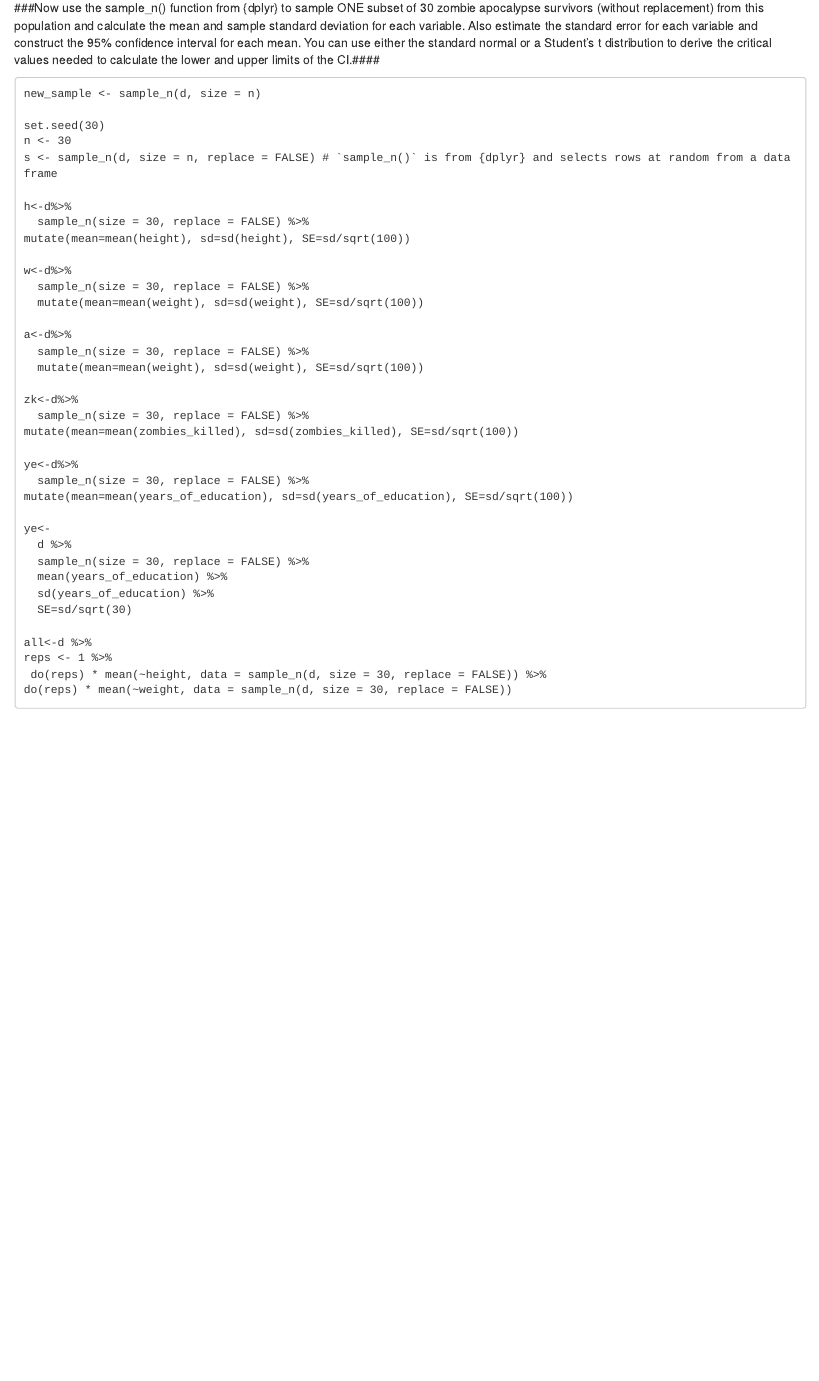
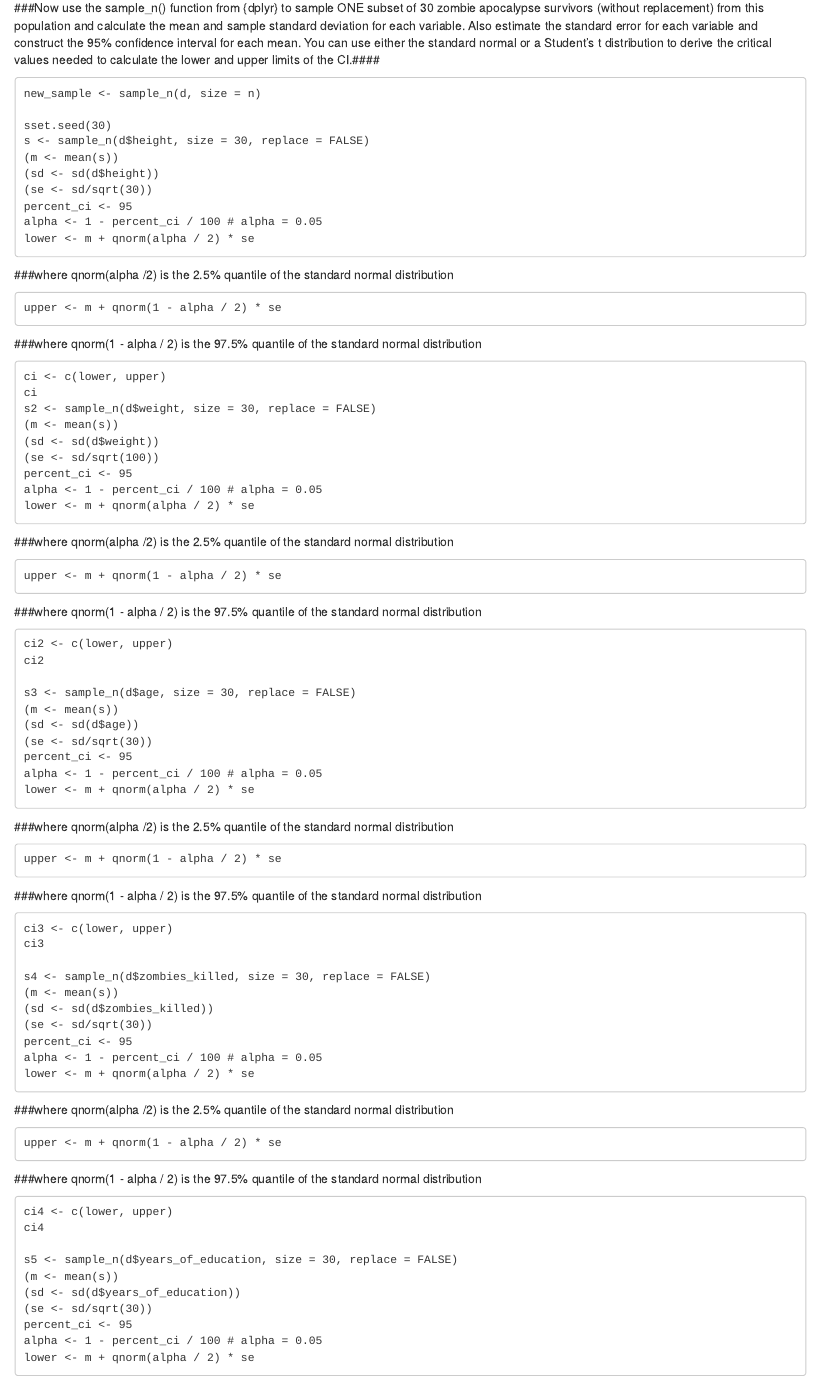
Before and after one commit to rubentovar/Tovar-Ruben-ADA-Homework-2, an R Markdown document (Tovar-Ruben-ADA-Homework-2-2.Rmd): the page in a window 1100 px wide, from 3670 px down. Rendered offline with R 4.5, knitr and Pandoc, with nearby package versions.

Commit message:
last portion

````diff
--- a/Tovar-Ruben-ADA-Homework-2-2.Rmd
+++ b/Tovar-Ruben-ADA-Homework-2-2.Rmd
@@ -201,22 +201,79 @@
 ```
 new_sample <- sample_n(d, size = n)
 
-set.seed(30)
-n <- 30
-s <- sample_n(d, size = n, replace = FALSE) # `sample_n()` is from {dplyr} and selects rows at random from a data frame
+sset.seed(30)
+s <- sample_n(d$height, size = 30, replace = FALSE)
+(m <- mean(s))
+(sd <- sd(d$height))
+(se <- sd/sqrt(30))
+percent_ci <- 95
+alpha <- 1 - percent_ci / 100 # alpha = 0.05
+lower <- m + qnorm(alpha / 2) * se
+```
 
-h<-d%>%
-  sample_n(size = 30, replace = FALSE) %>%
-mutate(mean=mean(height), sd=sd(height), SE=sd/sqrt(100))
+###where qnorm(alpha /2) is the 2.5% quantile of the standard normal distribution
+```
+upper <- m + qnorm(1 - alpha / 2) * se
+```
+###where qnorm(1 - alpha / 2) is the 97.5% quantile of the standard normal distribution
+```
+ci <- c(lower, upper)
+ci
+s2 <- sample_n(d$weight, size = 30, replace = FALSE)
+(m <- mean(s))
+(sd <- sd(d$weight))
+(se <- sd/sqrt(100))
+percent_ci <- 95
+alpha <- 1 - percent_ci / 100 # alpha = 0.05
+lower <- m + qnorm(alpha / 2) * se
+```
+###where qnorm(alpha /2) is the 2.5% quantile of the standard normal distribution
+```
+upper <- m + qnorm(1 - alpha / 2) * se
+```
+###where qnorm(1 - alpha / 2) is the 97.5% quantile of the standard normal distribution
+```
+ci2 <- c(lower, upper)
+ci2
 
-w<-d%>%
-  sample_n(size = 30, replace = FALSE) %>%
-  mutate(mean=mean(weight), sd=sd(weight), SE=sd/sqrt(100))
+s3 <- sample_n(d$age, size = 30, replace = FALSE)
+(m <- mean(s))
+(sd <- sd(d$age))
+(se <- sd/sqrt(30))
+percent_ci <- 95
+alpha <- 1 - percent_ci / 100 # alpha = 0.05
+lower <- m + qnorm(alpha / 2) * se
+```
+###where qnorm(alpha /2) is the 2.5% quantile of the standard normal distribution
+```
+upper <- m + qnorm(1 - alpha / 2) * se
+```
+###where qnorm(1 - alpha / 2) is the 97.5% quantile of the standard normal distribution
+```
+ci3 <- c(lower, upper)
+ci3
 
-a<-d%>%
-  sample_n(size = 30, replace = FALSE) %>%
-  mutate(mean=mean(weight), sd=sd(weight), SE=sd/sqrt(100))
+s4 <- sample_n(d$zombies_killed, size = 30, replace = FALSE)
+(m <- mean(s))
+(sd <- sd(d$zombies_killed))
+(se <- sd/sqrt(30))
+percent_ci <- 95
+alpha <- 1 - percent_ci / 100 # alpha = 0.05
+lower <- m + qnorm(alpha / 2) * se
+```
+###where qnorm(alpha /2) is the 2.5% quantile of the standard normal distribution
+```
+upper <- m + qnorm(1 - alpha / 2) * se
+```
+###where qnorm(1 - alpha / 2) is the 97.5% quantile of the standard normal distribution
+```
+ci4 <- c(lower, upper)
+ci4
 
-zk<-d%>%
-  sample_n(size = 30, replace = FALSE) %>%
-mutate(mean=mean(zombies_killed), sd=sd(zombies_killed), SE=sd/sqrt(100))
+s5 <- sample_n(d$years_of_education, size = 30, replace = FALSE)
+(m <- mean(s))
+(sd <- sd(d$years_of_education))
+(se <- sd/sqrt(30))
+percent_ci <- 95
+alpha <- 1 - percent_ci / 100 # alpha = 0.05
+lower <- m + qnorm(alpha / 2) * se
@@ -223,4 +282 @@
 
-ye<-d%>%
-  sample_n(size = 30, replace = FALSE) %>%
-mutate(mean=mean(years_of_education), sd=sd(years_of_education), SE=sd/sqrt(100))
@@ -227,7 +290 @@
 
-ye<-
-  d %>%
-  sample_n(size = 30, replace = FALSE) %>%
-  mean(years_of_education) %>%
-  sd(years_of_education) %>%
-  SE=sd/sqrt(30)
@@ -234,5 +310 @@
 
-all<-d %>%
-reps <- 1 %>%
- do(reps) * mean(~height, data = sample_n(d, size = 30, replace = FALSE)) %>%
-do(reps) * mean(~weight, data = sample_n(d, size = 30, replace = FALSE))
````
Also changed, not shown: Tovar-Ruben-ADA-Homework-2-2.Rmd (102 more changed lines).
